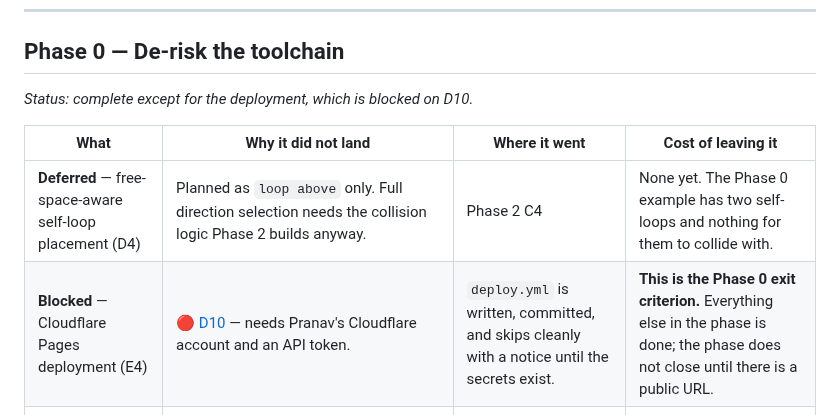
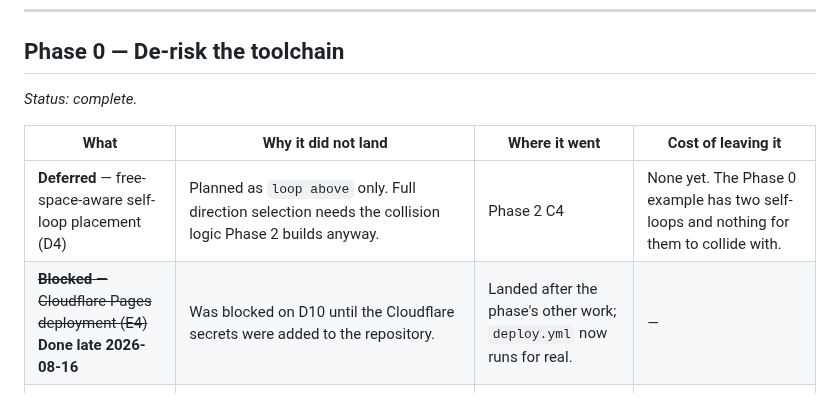
Before and after one commit to PranavShukla2/kleene, a Markdown page: LEFTOVERS.md, the part around the change. Rendered like a GitHub page.

Commit message:
Phase 0: unblock the deployment, D10 answered
The Cloudflare API token and account ID are now repository secrets, so
deploy.yml runs rather than skipping with a notice. This is the last item
standing between Phase 0 and its exit criterion — a URL you can send someone
that renders a DFA.

Marked done late rather than deleted: the entry records that the phase
closed with this outstanding and why, which is the point of the file.

```diff
--- a/LEFTOVERS.md
+++ b/LEFTOVERS.md
@@ -52,12 +52,12 @@ documents, because they look optional and are not:
 
 ## Phase 0 — De-risk the toolchain
 
-*Status: complete except for the deployment, which is blocked on D10.*
+*Status: complete.*
 
 | What | Why it did not land | Where it went | Cost of leaving it |
 |---|---|---|---|
 | **Deferred** — free-space-aware self-loop placement (D4) | Planned as `loop above` only. Full direction selection needs the collision logic Phase 2 builds anyway. | Phase 2 C4 | None yet. The Phase 0 example has two self-loops and nothing for them to collide with. |
-| **Blocked** — Cloudflare Pages deployment (E4) | 🔴 [D10](docs/plan/DECISIONS.md) — needs Pranav's Cloudflare account and an API token. | `deploy.yml` is written, committed, and skips cleanly with a notice until the secrets exist. | **This is the Phase 0 exit criterion.** Everything else in the phase is done; the phase does not close until there is a public URL. |
+| ~~**Blocked** — Cloudflare Pages deployment (E4)~~ **Done late 2026-08-16** | Was blocked on D10 until the Cloudflare secrets were added to the repository. | Landed after the phase's other work; `deploy.yml` now runs for real. | — |
 | **Deferred** — Playwright end-to-end tests | Nothing is interactive yet, so an e2e test would assert only that a static page rendered — which `vitest` and the build already cover. Playwright is installed and was used to screenshot and verify both themes. | Phase 2 H4, where there is an interaction worth testing | Low. The render was verified visually at 1366×768 in both themes, and that check found a real routing bug. |
 | **Deferred** — ESLint + Prettier (C5) | Never landed. TypeScript strict mode plus `noUnusedLocals` is catching the class of thing lint would, and the codebase is nine files. | Phase 2, before the editor grows | Low now, rising fast. Worth doing before Phase 2 rather than after. |
 | **Deferred** — branch protection on `main` (E5) | Requires repository settings, not code. | Pranav, whenever convenient | Low while this is a single-contributor repo, but it is what makes CI a gate rather than a suggestion. |
```
